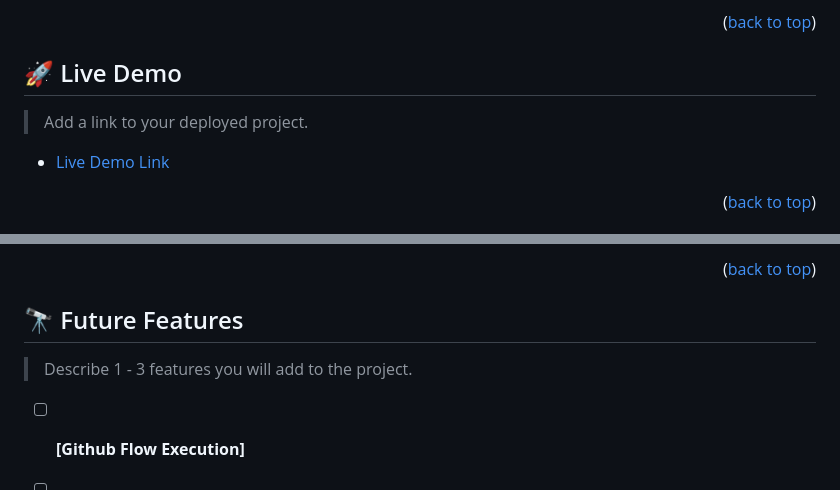
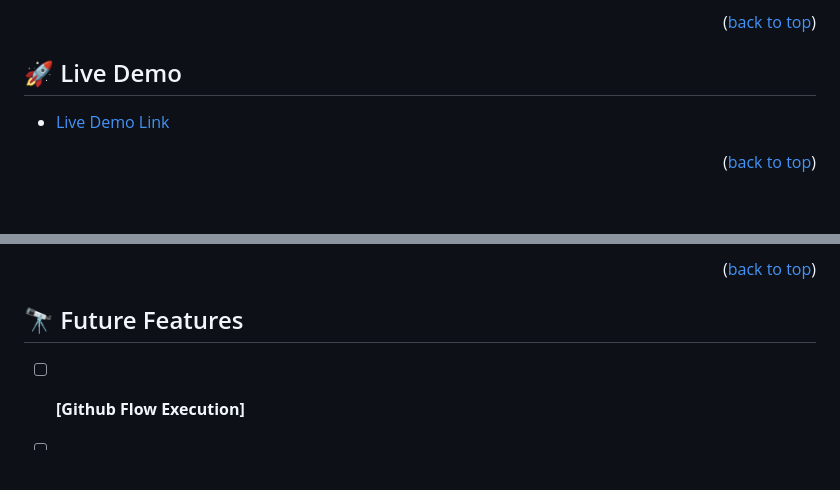
Before and after one commit to Ashnaali3255/Awesome-ES6-M2-W2, a Markdown page: README.md, 2 parts joined by grey strips. GitHub-like rendering; blank space fills up the shorter version.

```diff
--- a/README.md
+++ b/README.md
@@ -41,8 +41,6 @@ HTML,CSS,JS
 <!-- LIVE DEMO -->
 
 ## 🚀 Live Demo <a name="live-demo"></a>
-
-> Add a link to your deployed project.
 
 - [Live Demo Link](https://ashnaali3255.github.io/Awesome-ES6-M2-W2/)
 
@@ -106,9 +104,6 @@ Install this project with:
 
 ## 🔭 Future Features <a name="future-features"></a>
 
-> Describe 1 - 3 features you will add to the project.
-
-
 - [ ] **[Github Flow Execution]**
 - [ ] **[Implementation on Mobile Version]**
 - [ ] **[Implementation on Desktop]**
```
